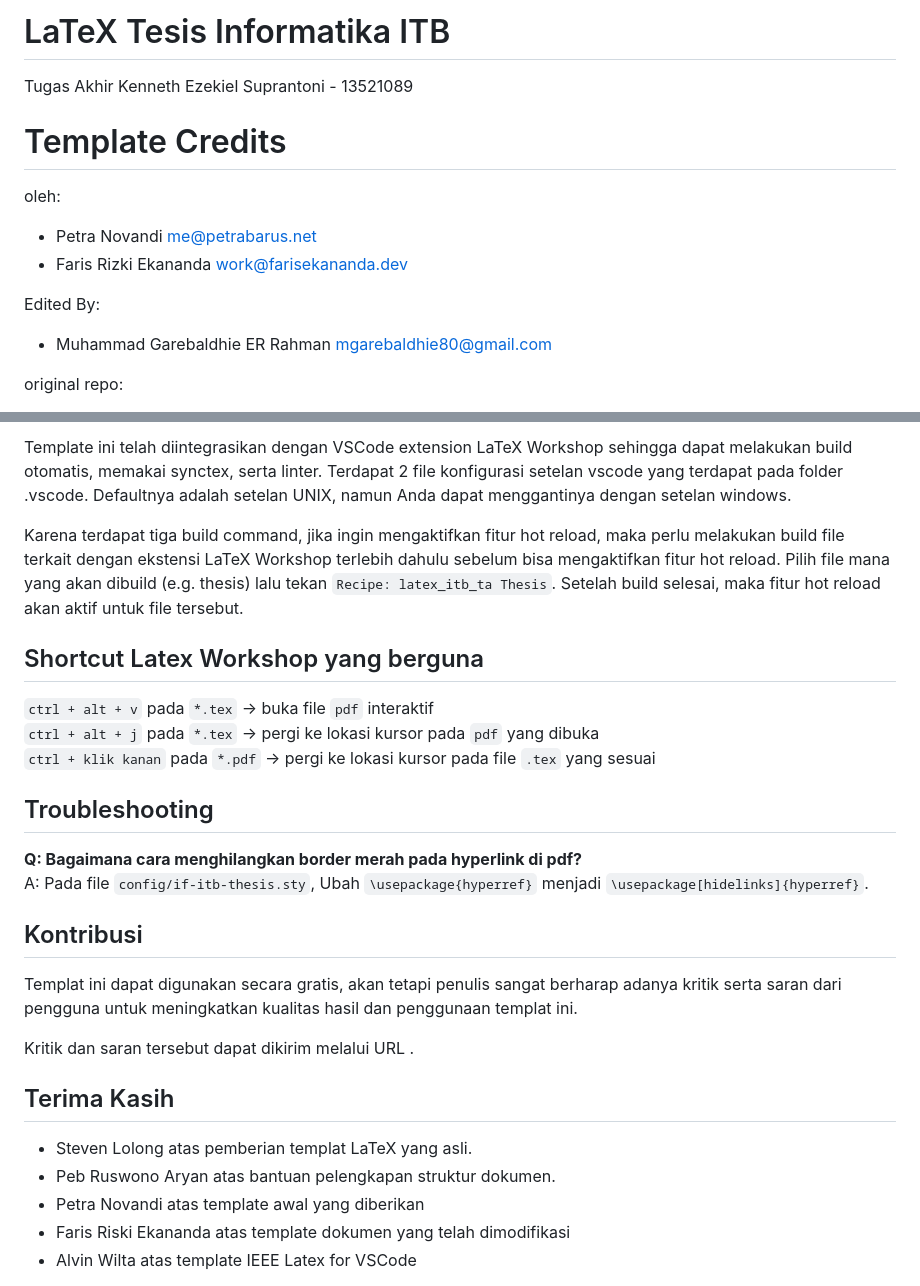
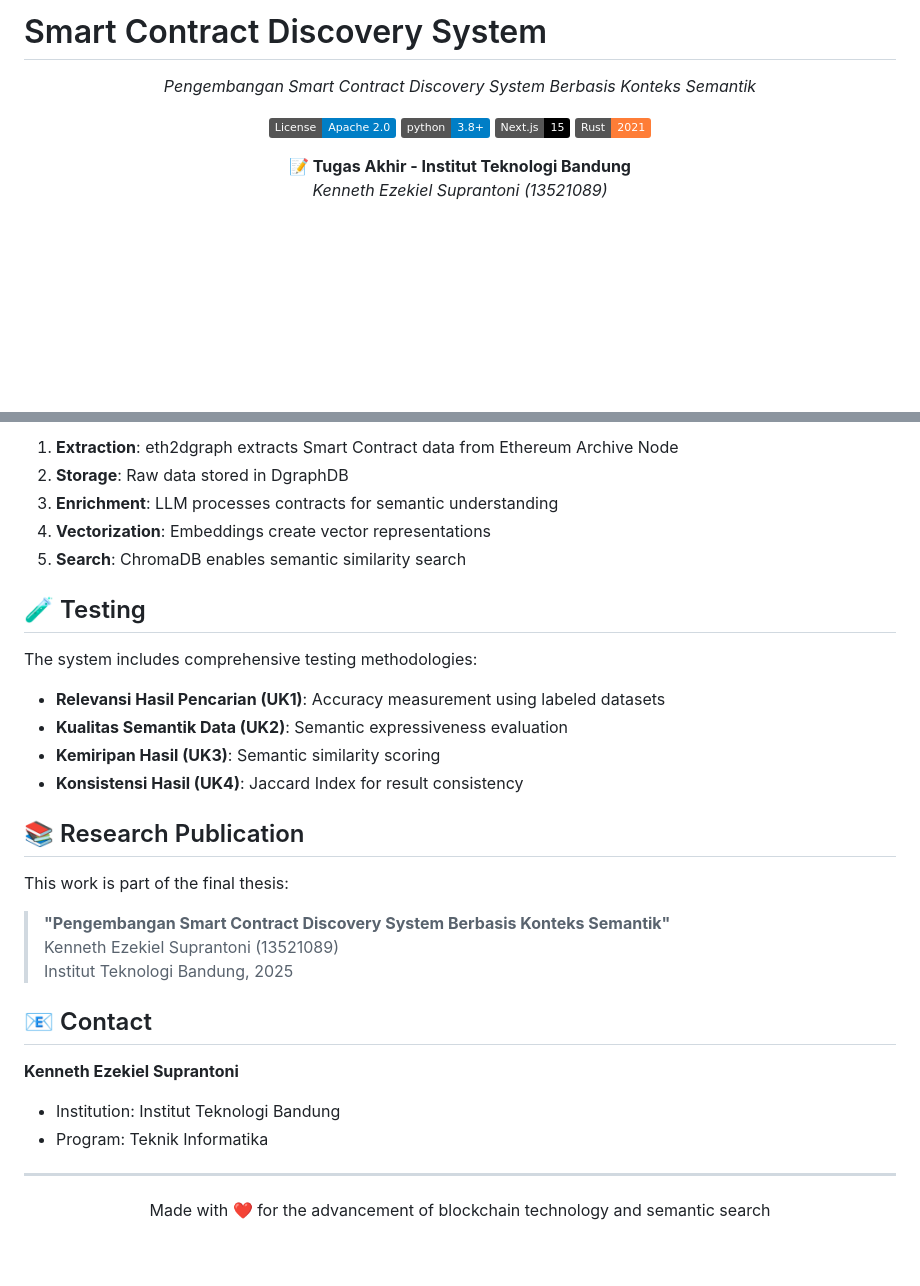
Before and after one commit to KenEzekiel/tugas-akhir, a Markdown page: README.md, 2 parts joined by grey strips. GitHub-like rendering; badges without logos; blank space fills up the shorter version.

```diff
--- a/README.md
+++ b/README.md
@@ -1,16 +1,16 @@
-LaTeX Tesis Informatika ITB
-===================================
-Tugas Akhir Kenneth Ezekiel Suprantoni - 13521089
+# Smart Contract Discovery System
 
-# Template Credits
-oleh:
+<div align="center">
 
-- Petra Novandi <me@petrabarus.net>
-- Faris Rizki Ekananda <work@farisekananda.dev>
+*Pengembangan Smart Contract Discovery System Berbasis Konteks Semantik*
 
-Edited By:
+[![License: Apache 2.0](https://img.shields.io/badge/License-Apache%202.0-blue.svg)](LICENSE)
+[![Python 3.8+](https://img.shields.io/badge/python-3.8+-blue.svg)](https://www.python.org/downloads/)
+[![Next.js](https://img.shields.io/badge/Next.js-15-black.svg)](https://nextjs.org/)
+[![Rust](https://img.shields.io/badge/Rust-2021-orange.svg)](https://www.rust-lang.org/)
 
-- Muhammad Garebaldhie ER Rahman <mgarebaldhie80@gmail.com>
+**📝 Tugas Akhir - Institut Teknologi Bandung**
+*Kenneth Ezekiel Suprantoni (13521089)*
 
-original repo:
+</div>
 
@@ -98,36 +185,34 @@ Integrasi VSCode LaTeX Workshop
 
-Template ini telah diintegrasikan dengan VSCode extension LaTeX Workshop sehingga dapat melakukan build otomatis, memakai synctex, serta linter. Terdapat 2 file konfigurasi setelan vscode yang terdapat pada folder .vscode. Defaultnya adalah setelan UNIX, namun Anda dapat menggantinya dengan setelan windows.
+1. **Extraction**: eth2dgraph extracts Smart Contract data from Ethereum Archive Node
+2. **Storage**: Raw data stored in DgraphDB
+3. **Enrichment**: LLM processes contracts for semantic understanding
+4. **Vectorization**: Embeddings create vector representations
+5. **Search**: ChromaDB enables semantic similarity search
 
-Karena terdapat tiga build command, jika ingin mengaktifkan fitur hot reload, maka perlu melakukan build file terkait dengan ekstensi LaTeX Workshop terlebih dahulu sebelum bisa mengaktifkan fitur hot reload. Pilih file mana yang akan dibuild (e.g. thesis) lalu tekan `Recipe: latex_itb_ta Thesis`. Setelah build selesai, maka fitur hot reload akan aktif untuk file tersebut.
+## 🧪 Testing
 
-Shortcut Latex Workshop yang berguna
-----------
+The system includes comprehensive testing methodologies:
 
-`ctrl + alt + v` pada `*.tex` -> buka file `pdf` interaktif
-`ctrl + alt + j` pada `*.tex` -> pergi ke lokasi kursor pada `pdf` yang dibuka
-`ctrl + klik kanan` pada `*.pdf` -> pergi ke lokasi kursor pada file `.tex` yang sesuai
+- **Relevansi Hasil Pencarian (UK1)**: Accuracy measurement using labeled datasets
+- **Kualitas Semantik Data (UK2)**: Semantic expressiveness evaluation
+- **Kemiripan Hasil (UK3)**: Semantic similarity scoring
+- **Konsistensi Hasil (UK4)**: Jaccard Index for result consistency
 
-Troubleshooting
-----------
+## 📚 Research Publication
 
-**Q: Bagaimana cara menghilangkan border merah pada hyperlink di pdf?**
-A: Pada file `config/if-itb-thesis.sty`, Ubah `\usepackage{hyperref}` menjadi `\usepackage[hidelinks]{hyperref}`.
+This work is part of the final thesis:
+> **"Pengembangan Smart Contract Discovery System Berbasis Konteks Semantik"**
+> Kenneth Ezekiel Suprantoni (13521089)
+> Institut Teknologi Bandung, 2025
 
-Kontribusi
-----------
+## 📧 Contact
 
-Templat ini dapat digunakan secara gratis, akan tetapi penulis sangat
-berharap adanya kritik serta saran dari pengguna untuk meningkatkan
-kualitas hasil dan penggunaan templat ini.
+**Kenneth Ezekiel Suprantoni**
+- Institution: Institut Teknologi Bandung
+- Program: Teknik Informatika
 
-Kritik dan saran tersebut dapat dikirim melalui URL
-.
+---
 
-Terima Kasih
------------
-
-- Steven Lolong atas pemberian templat LaTeX yang asli.
-- Peb Ruswono Aryan atas bantuan pelengkapan struktur dokumen.
-- Petra Novandi atas template awal yang diberikan
-- Faris Riski Ekananda atas template dokumen yang telah dimodifikasi
-- Alvin Wilta atas template IEEE Latex for VSCode
+<div align="center">
+Made with ❤️ for the advancement of blockchain technology and semantic search
+</div>
```
Also changed, not shown: other parts of README.md (+140 -53 lines), CREDITS.md (added, +132 -0 lines).
